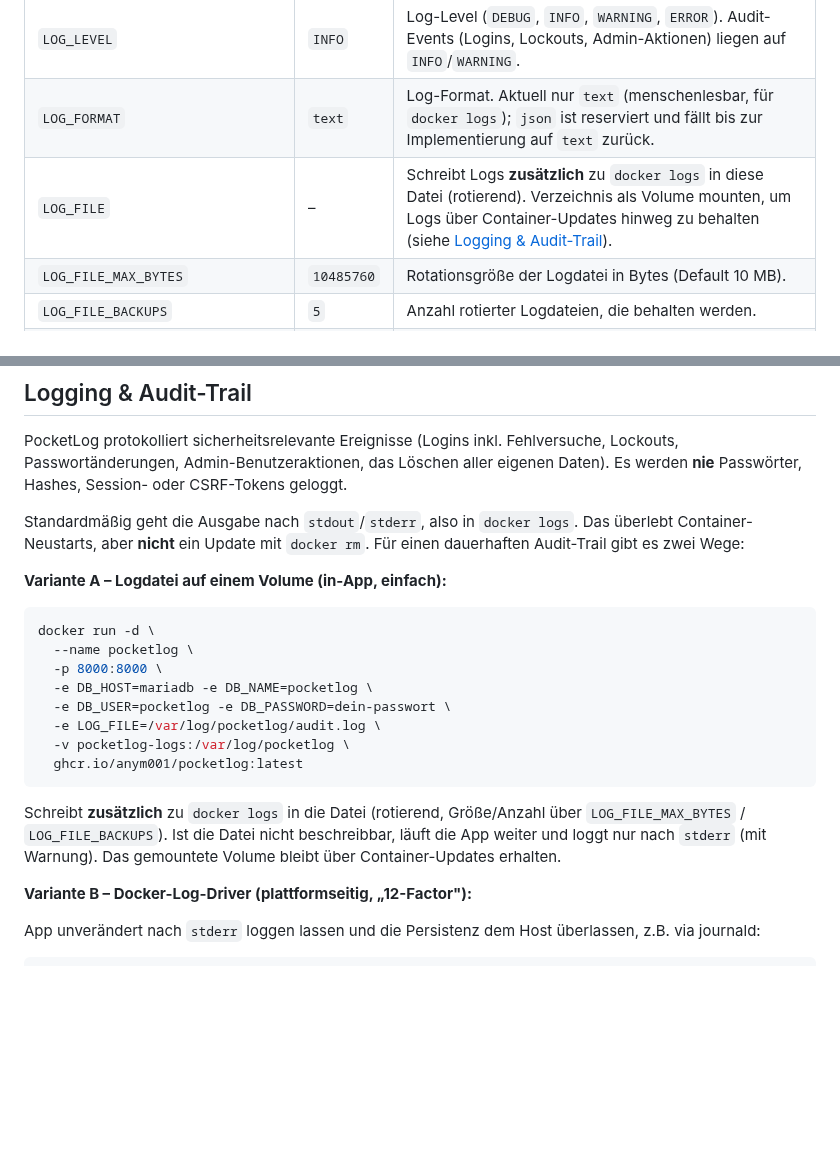
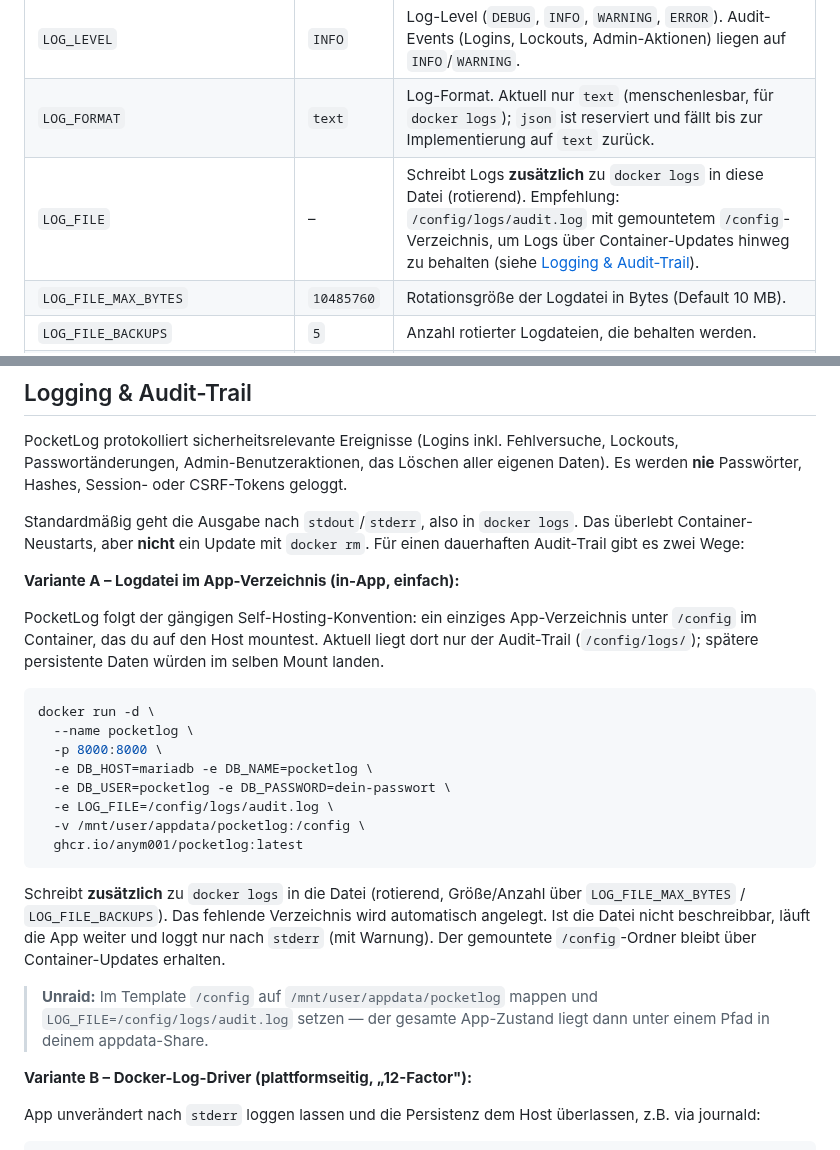
Before and after one commit to anym001/pocketlog, a Markdown page: README.md, 2 parts joined by grey strips. Drawn GitHub-style; blank space fills up the shorter version.

Commit message:
docs: adopt /config app-directory convention for persistence
Align with the common self-hosting convention (LinuxServer/Unraid): a single
app directory at /config in the container, mounted to e.g.
/mnt/user/appdata/pocketlog on the host. Today its only resident is the audit
log (/config/logs/); any future persistent data (uploads, backups, optional
SQLite) goes under the same mount so one volume covers all app state. The
database stays external (MariaDB).

Docs only — no code change. LOG_FILE stays opt-in; recommended path is now
/config/logs/audit.log. README Logging section + env table updated with an
Unraid note; CLAUDE.md gets the convention.

````diff
--- a/README.md
+++ b/README.md
@@ -95,7 +95,7 @@ unter _Einstellungen → Benutzerverwaltung_ an.
 | `TZ` | `UTC` | Zeitzone des Containers |
 | `LOG_LEVEL` | `INFO` | Log-Level (`DEBUG`, `INFO`, `WARNING`, `ERROR`). Audit-Events (Logins, Lockouts, Admin-Aktionen) liegen auf `INFO`/`WARNING`. |
 | `LOG_FORMAT` | `text` | Log-Format. Aktuell nur `text` (menschenlesbar, für `docker logs`); `json` ist reserviert und fällt bis zur Implementierung auf `text` zurück. |
-| `LOG_FILE` | – | Schreibt Logs **zusätzlich** zu `docker logs` in diese Datei (rotierend). Verzeichnis als Volume mounten, um Logs über Container-Updates hinweg zu behalten (siehe [Logging & Audit-Trail](#logging--audit-trail)). |
+| `LOG_FILE` | – | Schreibt Logs **zusätzlich** zu `docker logs` in diese Datei (rotierend). Empfehlung: `/config/logs/audit.log` mit gemountetem `/config`-Verzeichnis, um Logs über Container-Updates hinweg zu behalten (siehe [Logging & Audit-Trail](#logging--audit-trail)). |
 | `LOG_FILE_MAX_BYTES` | `10485760` | Rotationsgröße der Logdatei in Bytes (Default 10 MB). |
 | `LOG_FILE_BACKUPS` | `5` | Anzahl rotierter Logdateien, die behalten werden. |
 | `DEFAULT_LOCALE` | `de-DE` | Start-Locale neuer Konten (BCP-47: `de-DE`, `de-AT`, `de-CH`, `en-GB`, `en-US`). Jeder Nutzer kann es selbst überschreiben. |
@@ -146,7 +146,12 @@ Standardmäßig geht die Ausgabe nach `stdout`/`stderr`, also in `docker logs`.
 Das überlebt Container-Neustarts, aber **nicht** ein Update mit `docker rm`.
 Für einen dauerhaften Audit-Trail gibt es zwei Wege:
 
-**Variante A – Logdatei auf einem Volume (in-App, einfach):**
+**Variante A – Logdatei im App-Verzeichnis (in-App, einfach):**
+
+PocketLog folgt der gängigen Self-Hosting-Konvention: ein einziges
+App-Verzeichnis unter `/config` im Container, das du auf den Host mountest.
+Aktuell liegt dort nur der Audit-Trail (`/config/logs/`); spätere persistente
+Daten würden im selben Mount landen.
 
 ```bash
 docker run -d \
@@ -154,15 +159,20 @@ docker run -d \
   -p 8000:8000 \
   -e DB_HOST=mariadb -e DB_NAME=pocketlog \
   -e DB_USER=pocketlog -e DB_PASSWORD=dein-passwort \
-  -e LOG_FILE=/var/log/pocketlog/audit.log \
-  -v pocketlog-logs:/var/log/pocketlog \
+  -e LOG_FILE=/config/logs/audit.log \
+  -v /mnt/user/appdata/pocketlog:/config \
   ghcr.io/anym001/pocketlog:latest
 ```
 
 Schreibt **zusätzlich** zu `docker logs` in die Datei (rotierend, Größe/Anzahl
-über `LOG_FILE_MAX_BYTES` / `LOG_FILE_BACKUPS`). Ist die Datei nicht beschreibbar,
-läuft die App weiter und loggt nur nach `stderr` (mit Warnung). Das gemountete
-Volume bleibt über Container-Updates erhalten.
+über `LOG_FILE_MAX_BYTES` / `LOG_FILE_BACKUPS`). Das fehlende Verzeichnis wird
+automatisch angelegt. Ist die Datei nicht beschreibbar, läuft die App weiter
+und loggt nur nach `stderr` (mit Warnung). Der gemountete `/config`-Ordner
+bleibt über Container-Updates erhalten.
+
+> **Unraid:** Im Template `/config` auf `/mnt/user/appdata/pocketlog` mappen
+> und `LOG_FILE=/config/logs/audit.log` setzen — der gesamte App-Zustand liegt
+> dann unter einem Pfad in deinem appdata-Share.
 
 **Variante B – Docker-Log-Driver (plattformseitig, „12-Factor"):**
 
````
Also changed, not shown: CLAUDE.md (+2 -0 lines).
